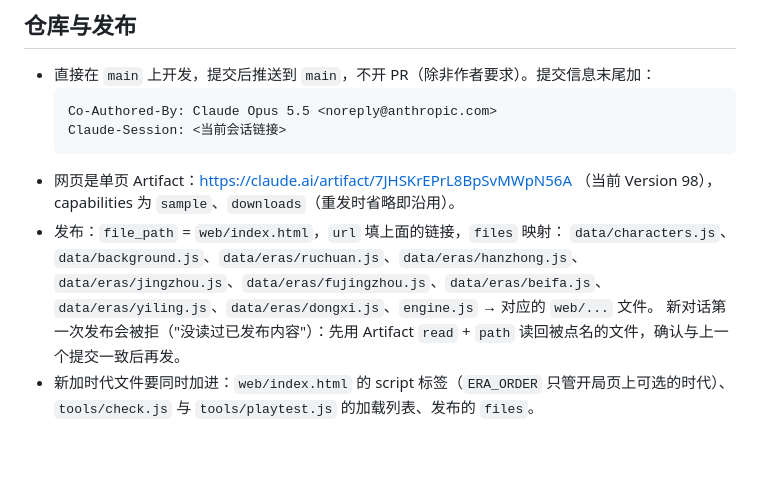
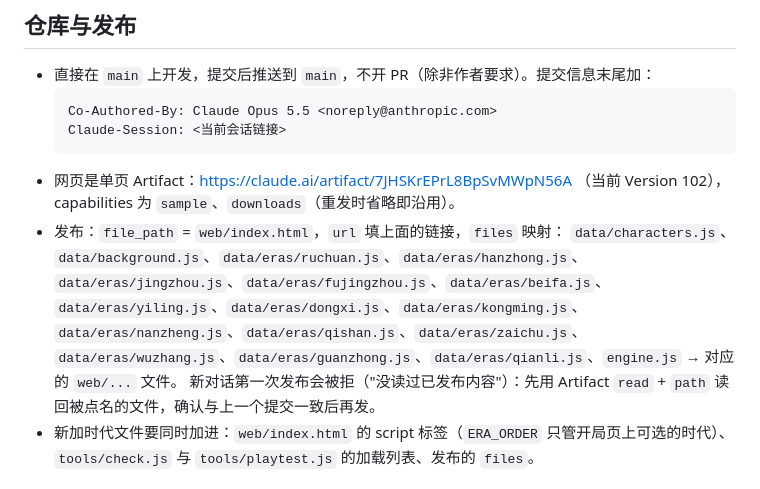
Before and after one commit to khe004/altertale, a Markdown page: docs/handoff.md, the part around the change. Rendered like a GitHub page; blank space fills up the shorter version.

Commit message:
发布 Version 102（世界图谱、千里走单骑）；交接文档更新发布清单
Co-Authored-By: Claude Opus 5.5 <noreply@anthropic.com>
Claude-Session: https://claude.ai/code/session_016rEYeCjoMZ32XAk7L1q6u1

````diff
--- a/docs/handoff.md
+++ b/docs/handoff.md
@@ -21,9 +21,9 @@ AlterTale · 天命未定（原名异章）：以《三国演义》（毛宗岗
   Co-Authored-By: Claude Opus 5.5 <noreply@anthropic.com>
   Claude-Session: <当前会话链接>
   ```
-- 网页是单页 Artifact：https://claude.ai/artifact/7JHSKrEPrL8BpSvMWpN56A （当前 Version 98），capabilities 为 `sample`、`downloads`（重发时省略即沿用）。
+- 网页是单页 Artifact：https://claude.ai/artifact/7JHSKrEPrL8BpSvMWpN56A （当前 Version 102），capabilities 为 `sample`、`downloads`（重发时省略即沿用）。
 - 发布：`file_path` = `web/index.html`，`url` 填上面的链接，`files` 映射：
-  `data/characters.js`、`data/background.js`、`data/eras/ruchuan.js`、`data/eras/hanzhong.js`、`data/eras/jingzhou.js`、`data/eras/fujingzhou.js`、`data/eras/beifa.js`、`data/eras/yiling.js`、`data/eras/dongxi.js`、`engine.js` → 对应的 `web/...` 文件。
+  `data/characters.js`、`data/background.js`、`data/eras/ruchuan.js`、`data/eras/hanzhong.js`、`data/eras/jingzhou.js`、`data/eras/fujingzhou.js`、`data/eras/beifa.js`、`data/eras/yiling.js`、`data/eras/dongxi.js`、`data/eras/kongming.js`、`data/eras/nanzheng.js`、`data/eras/qishan.js`、`data/eras/zaichu.js`、`data/eras/wuzhang.js`、`data/eras/guanzhong.js`、`data/eras/qianli.js`、`engine.js` → 对应的 `web/...` 文件。
   新对话第一次发布会被拒（"没读过已发布内容"）：先用 Artifact `read` + `path` 读回被点名的文件，确认与上一个提交一致后再发。
 - 新加时代文件要同时加进：`web/index.html` 的 script 标签（`ERA_ORDER` 只管开局页上可选的时代）、`tools/check.js` 与 `tools/playtest.js` 的加载列表、发布的 `files`。
 
````
